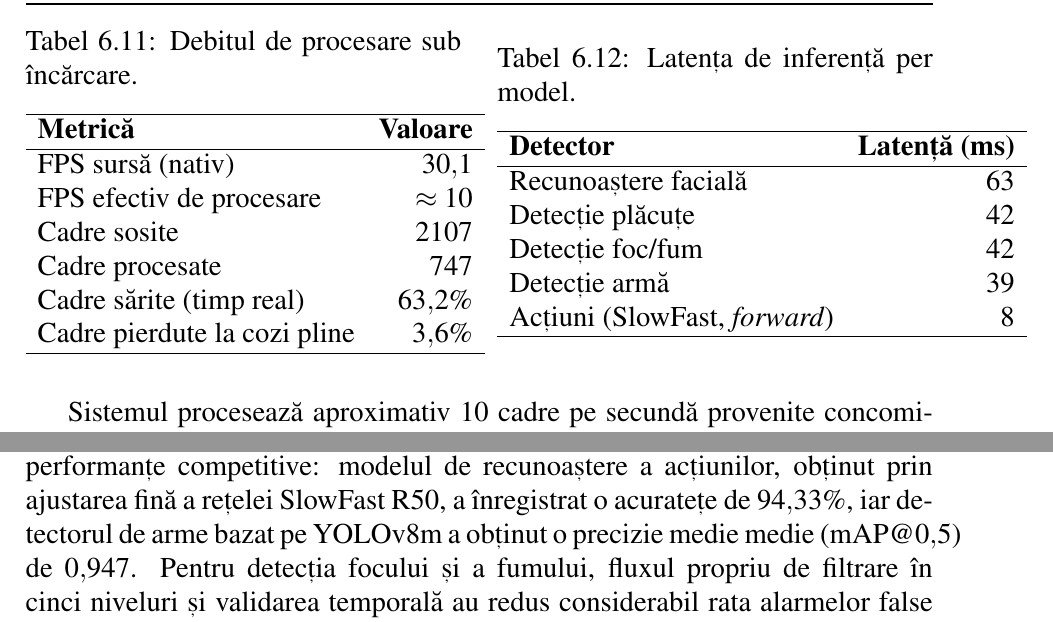
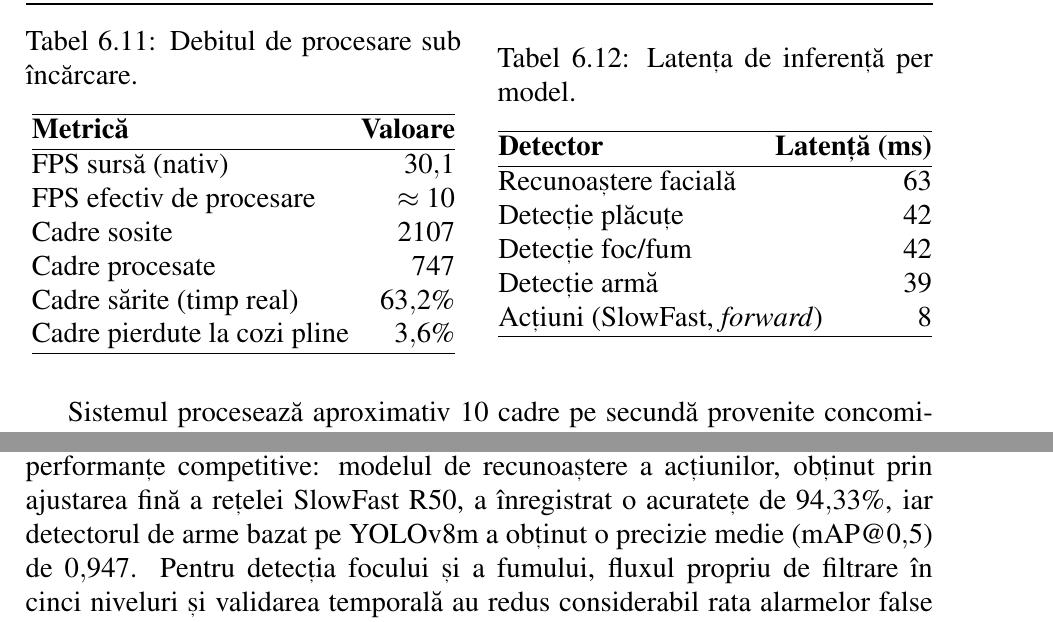
Before and after one commit to DumitruEstera/documentatie_licenta, a LaTeX thesis (thesis/main.tex, which reads thesis/components/chapters/concluzii.tex, thesis/components/chapters/testare_evaluare.tex): two parts of pages 188 and 191 of 198, joined at a grey line, cut so that both start at the same text. Compiled offline with pdfLaTeX.

Commit message:
Refactor conclusions and evaluation chapters for clarity; update main thesis PDF

```diff
--- a/thesis/components/chapters/concluzii.tex
+++ b/thesis/components/chapters/concluzii.tex
@@ -16,5 +16,5 @@ Rezultatele obținute confirmă îndeplinirea obiectivelor formulate în Secțiu
 
-Pe plan cantitativ, cele două modele antrenate în cadrul lucrării au atins performanțe competitive: modelul de recunoaștere a acțiunilor, obținut prin ajustarea fină a rețelei SlowFast~R50, a înregistrat o acuratețe de $94{,}33\%$, iar detectorul de arme bazat pe YOLOv8m a obținut o precizie medie medie (mAP@$0{,}5$) de $0{,}947$. Pentru detecția focului și a fumului, fluxul propriu de filtrare în cinci niveluri și validarea temporală au redus considerabil rata alarmelor false în comparație cu datele brute furnizate de detector. Aportul personal a fost detaliat și consolidat în Secțiunea~\ref{sec:contributii_proprii}; pe scurt, contribuțiile cu cea mai mare valoare constau în construcția unui set de date propriu pentru detecția vandalismului (614 secvențe video colectate, filtrate și editate manual), antrenarea celor două modele menționate, proiectarea algoritmilor de filtrare și de votare temporală pentru detecția focului/fumului și pentru recunoașterea plăcuțelor, precum și definirea arhitecturii de integrare care reunește toate componentele într-un sistem coerent.
+Pe plan cantitativ, cele două modele antrenate în cadrul lucrării au atins performanțe competitive: modelul de recunoaștere a acțiunilor, obținut prin ajustarea fină a rețelei SlowFast~R50, a înregistrat o acuratețe de $94{,}33\%$, iar detectorul de arme bazat pe YOLOv8m a obținut o precizie medie (mAP@$0{,}5$) de $0{,}947$. Pentru detecția focului și a fumului, fluxul propriu de filtrare în cinci niveluri și validarea temporală au redus considerabil rata alarmelor false în comparație cu datele brute furnizate de detector. Aportul personal a fost detaliat și consolidat în Secțiunea~\ref{sec:contributii_proprii}; pe scurt, contribuțiile cu cea mai mare valoare constau în construcția unui set de date propriu pentru detecția vandalismului (614 secvențe video colectate, filtrate și editate manual), antrenarea celor două modele menționate, proiectarea algoritmilor de filtrare și de votare temporală pentru detecția focului/fumului și pentru recunoașterea plăcuțelor, precum și definirea arhitecturii de integrare care reunește toate componentele într-un sistem coerent.
 
 \section{Limitări ale soluției actuale}
 \label{sec:limitari}
--- a/thesis/components/chapters/testare_evaluare.tex
+++ b/thesis/components/chapters/testare_evaluare.tex
@@ -425,7 +425,8 @@ Latențele superioare înregistrate pentru detecția focului (1,9 secunde) și a
         \centering
         \caption{Debitul de procesare sub încărcare.}
         \label{tab:sistem_throughput}
-        \begin{tabular}{l r}
+        \setlength{\tabcolsep}{3pt}
+        \begin{tabular}{@{}l r@{}}
             \hline
             \textbf{Metrică} & \textbf{Valoare} \\
             \hline
```
Also changed, not shown: thesis/main.pdf, thesis/components/chapters/concluzii.tex (2 more changed lines), thesis/components/chapters/testare_evaluare.tex (5 more changed lines).
